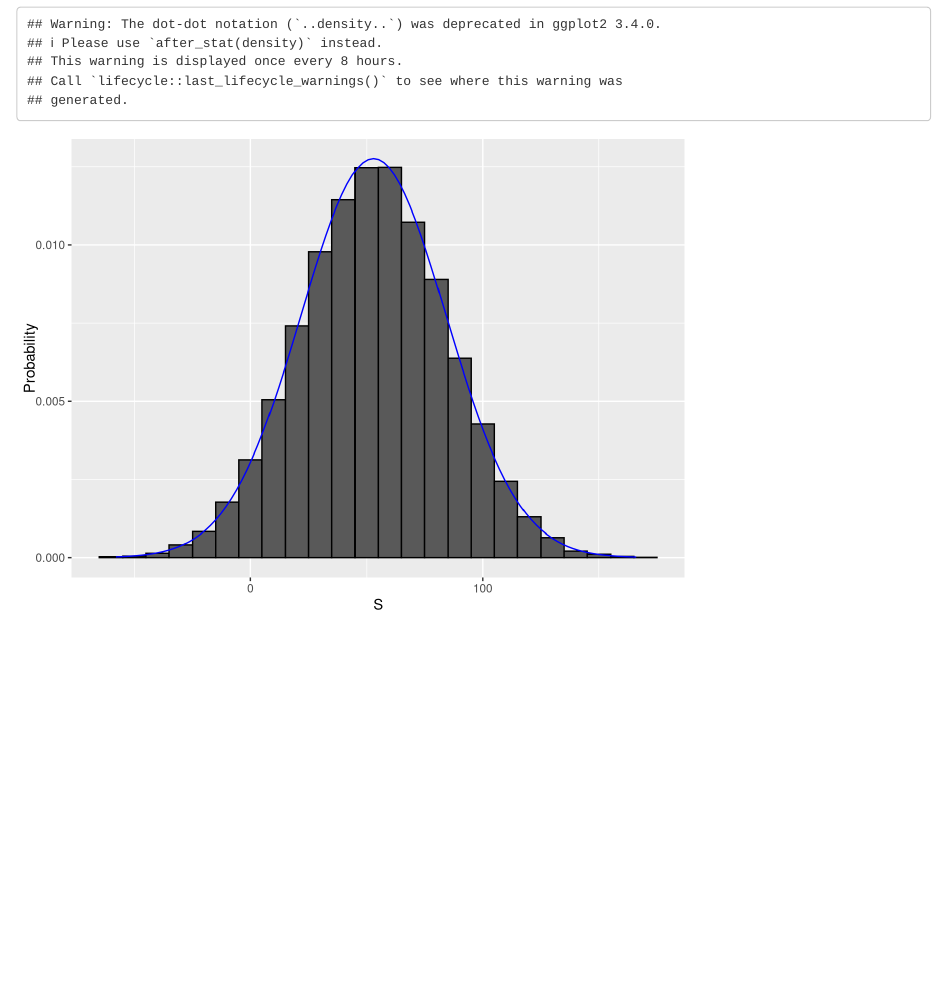
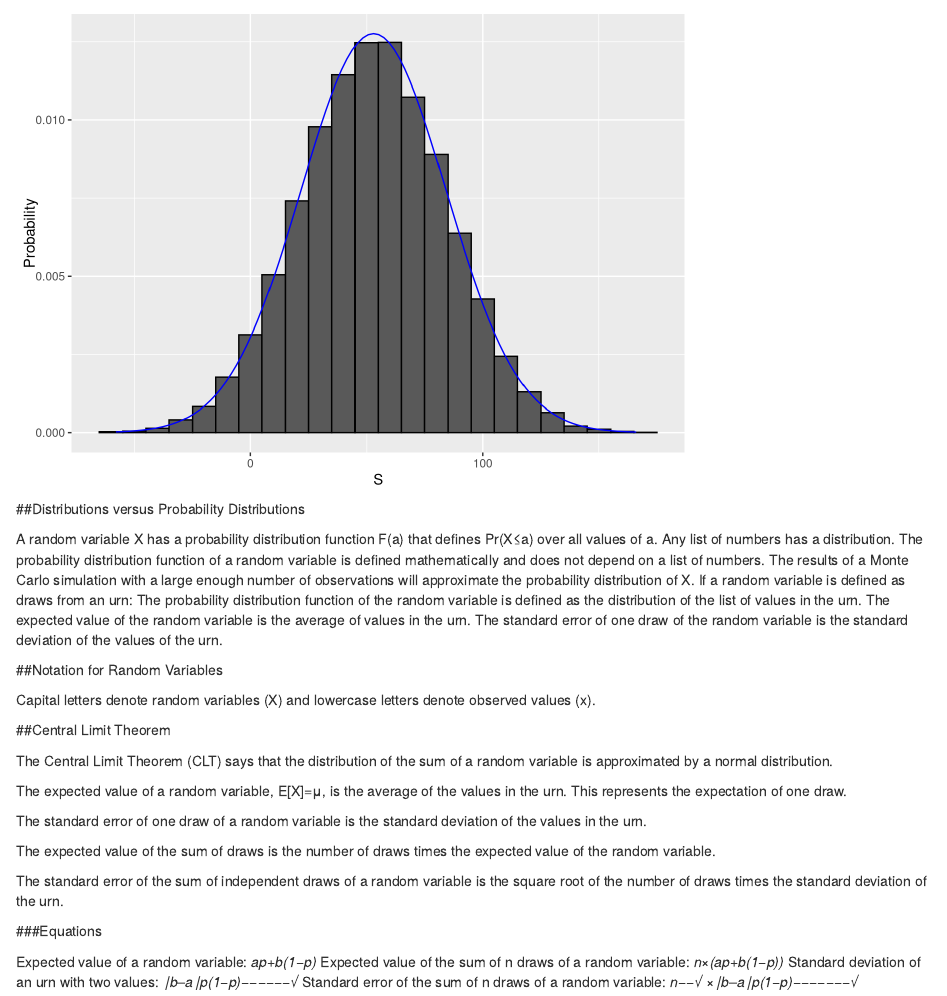
Before and after one commit to kevinoliva26/EDX_R_Probability, an R Markdown document (Section 3 Random Variables.Rmd): the page in a window 1100 px wide, from 1730 px down before the commit and from 1850 px down after it. Rendered offline with R 4.5, knitr and Pandoc, with nearby package versions; code that draws random numbers runs with fixed seeds of ours.

Commit message:
Added section 3.1

````diff
--- a/Section 3 Random Variables.Rmd
+++ b/Section 3 Random Variables.Rmd
@@ -60,3 +60,42 @@ data.frame (S = S) %>%    # make data frame of S for histogram
     ylab("Probability") +
     geom_line(data = normal_density, mapping = aes(s, f), color = "blue")
 ```
+
+##Distributions versus Probability Distributions
+
+A random variable X has a probability distribution function F(a) that defines Pr(X≤a) over all values of a.
+Any list of numbers has a distribution. The probability distribution function of a random variable is defined mathematically and does not depend on a list of numbers.
+The results of a Monte Carlo simulation with a large enough number of observations will approximate the probability distribution of X.
+If a random variable is defined as draws from an urn:
+The probability distribution function of the random variable is defined as the distribution of the list of values in the urn.
+The expected value of the random variable is the average of values in the urn.
+The standard error of one draw of the random variable is the standard deviation of the values of the urn.
+
+##Notation for Random Variables
+
+Capital letters denote random variables (X) and lowercase letters denote observed values (x).
+
+##Central Limit Theorem
+
+The Central Limit Theorem (CLT) says that the distribution of the sum of a random variable is approximated by a normal distribution.
+
+The expected value of a random variable, E[X]=μ, is the average of the values in the urn. This represents the expectation of one draw.
+
+The standard error of one draw of a random variable is the standard deviation of the values in the urn.
+
+The expected value of the sum of draws is the number of draws times the expected value of the random variable.
+
+The standard error of the sum of independent draws of a random variable is the square root of the number of draws times the standard deviation of the urn.
+
+###Equations
+
+Expected value of a random variable:
+*ap+b(1−p)*
+Expected value of the sum of n draws of a random variable:
+*n×(ap+b(1−p))*
+Standard deviation of an urn with two values:
+*∣b–a∣p(1−p)−−−−−−√*
+Standard error of the sum of n draws of a random variable:
+*n−−√ ×∣b–a∣p(1−p)−−−−−−−√*
+
+##
````
